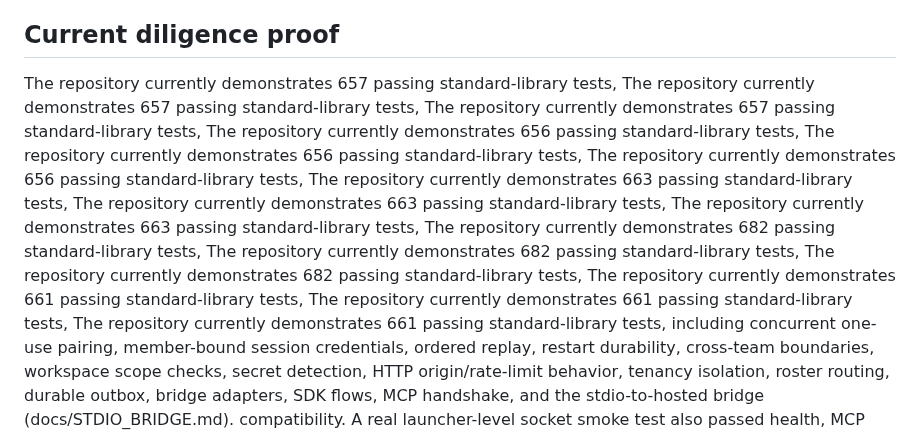
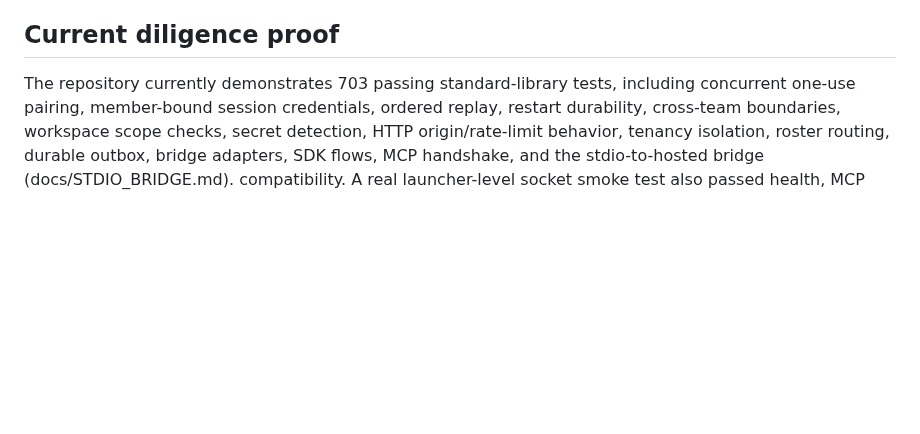
Before and after one commit to HyperionBurn/finalisma, a Markdown page: docs/YC_READINESS.md, the part around the change. GitHub-like rendering; blank space fills up the shorter version.

```diff
--- a/docs/YC_READINESS.md
+++ b/docs/YC_READINESS.md
@@ -20,21 +20,7 @@ blocked implementation that needs a second agent.
 
 ## Current diligence proof
 
-The repository currently demonstrates 657 passing standard-library tests,
-The repository currently demonstrates 657 passing standard-library tests,
-The repository currently demonstrates 657 passing standard-library tests,
-The repository currently demonstrates 656 passing standard-library tests,
-The repository currently demonstrates 656 passing standard-library tests,
-The repository currently demonstrates 656 passing standard-library tests,
-The repository currently demonstrates 663 passing standard-library tests,
-The repository currently demonstrates 663 passing standard-library tests,
-The repository currently demonstrates 663 passing standard-library tests,
-The repository currently demonstrates 682 passing standard-library tests,
-The repository currently demonstrates 682 passing standard-library tests,
-The repository currently demonstrates 682 passing standard-library tests,
-The repository currently demonstrates 661 passing standard-library tests,
-The repository currently demonstrates 661 passing standard-library tests,
-The repository currently demonstrates 661 passing standard-library tests,
+The repository currently demonstrates 703 passing standard-library tests,
 including concurrent one-use pairing, member-bound session credentials,
 ordered replay, restart durability, cross-team boundaries, workspace scope
 checks, secret detection, HTTP origin/rate-limit behavior, tenancy isolation,
```
Also changed, not shown: docs/YC_APPLICATION.md (+1 -15 lines).
